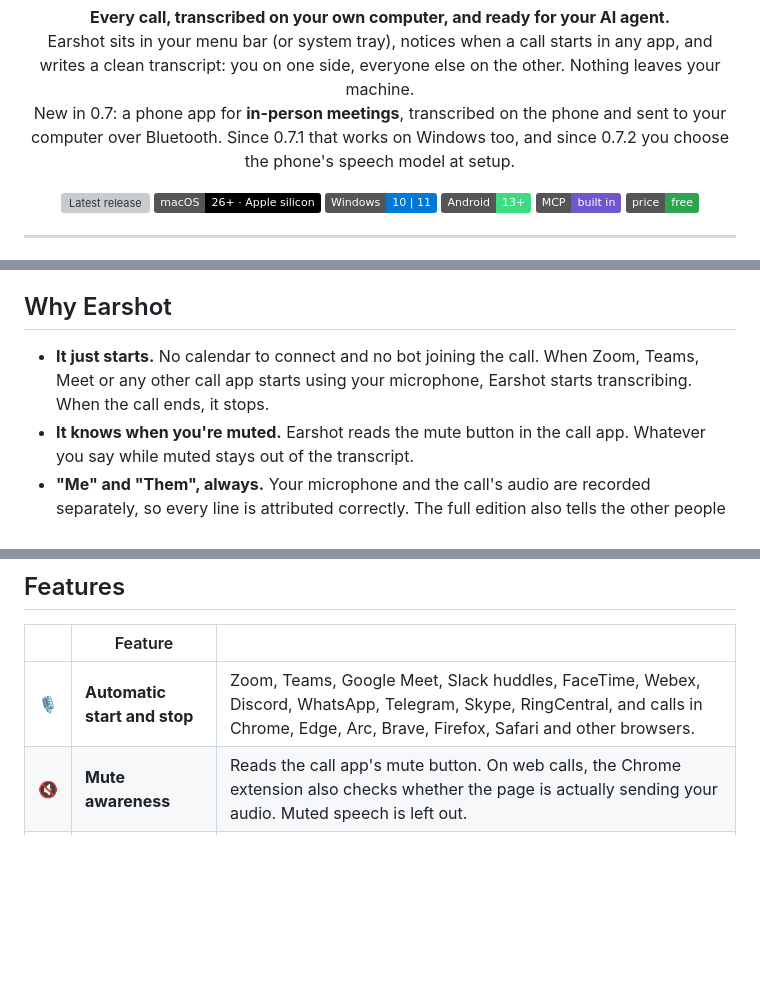
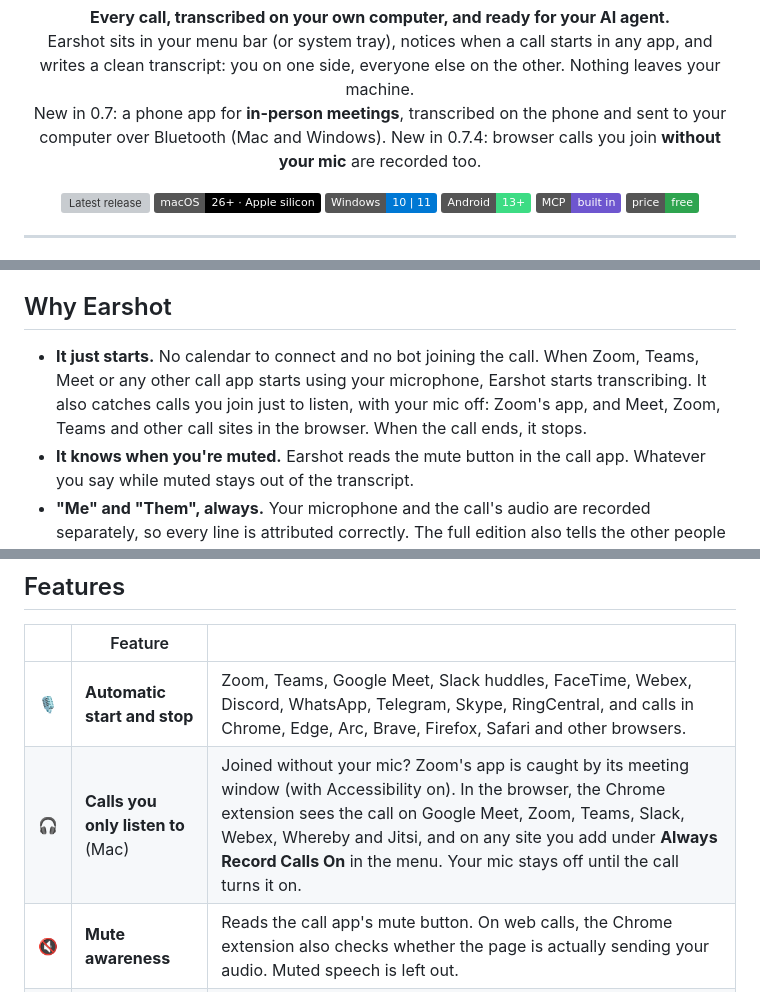
Before and after one commit to stefan814/earshot-releases, a Markdown page: README.md, 3 parts joined by grey strips. GitHub-like rendering; badges without logos; blank space fills up the shorter version; grey boxes are pictures that could not be loaded.

```diff
--- a/README.md
+++ b/README.md
@@ -7,7 +7,7 @@
 <p align="center">
   <b>Every call, transcribed on your own computer, and ready for your AI agent.</b><br>
   Earshot sits in your menu bar (or system tray), notices when a call starts in any app, and writes a clean transcript: you on one side, everyone else on the other. Nothing leaves your machine.<br>
-  New in 0.7: a phone app for <b>in-person meetings</b>, transcribed on the phone and sent to your computer over Bluetooth. Since 0.7.1 that works on Windows too, and since 0.7.2 you choose the phone's speech model at setup.
+  New in 0.7: a phone app for <b>in-person meetings</b>, transcribed on the phone and sent to your computer over Bluetooth (Mac and Windows). New in 0.7.4: browser calls you join <b>without your mic</b> are recorded too.
 </p>
 
 <p align="center">
@@ -35,7 +35,7 @@
 
 ## Why Earshot
 
-- **It just starts.** No calendar to connect and no bot joining the call. When Zoom, Teams, Meet or any other call app starts using your microphone, Earshot starts transcribing. When the call ends, it stops.
+- **It just starts.** No calendar to connect and no bot joining the call. When Zoom, Teams, Meet or any other call app starts using your microphone, Earshot starts transcribing. It also catches calls you join just to listen, with your mic off: Zoom's app, and Meet, Zoom, Teams and other call sites in the browser. When the call ends, it stops.
 - **It knows when you're muted.** Earshot reads the mute button in the call app. Whatever you say while muted stays out of the transcript.
 - **"Me" and "Them", always.** Your microphone and the call's audio are recorded separately, so every line is attributed correctly. The full edition also tells the other people apart.
 - **Built for agents.** A local MCP server lets Claude, Codex, Cursor or any other MCP client read, search and control your calls. Ask "what did we agree on in my 2pm?" and your agent has the transcript.
@@ -81,6 +81,7 @@ The first time it runs, Earshot asks for:
 | | Feature | |
 |---|---|---|
 | 🎙️ | **Automatic start and stop** | Zoom, Teams, Google Meet, Slack huddles, FaceTime, Webex, Discord, WhatsApp, Telegram, Skype, RingCentral, and calls in Chrome, Edge, Arc, Brave, Firefox, Safari and other browsers. |
+| 🎧 | **Calls you only listen to** (Mac) | Joined without your mic? Zoom's app is caught by its meeting window (with Accessibility on). In the browser, the Chrome extension sees the call on Google Meet, Zoom, Teams, Slack, Webex, Whereby and Jitsi, and on any site you add under **Always Record Calls On** in the menu. Your mic stays off until the call turns it on. |
 | 🔇 | **Mute awareness** | Reads the call app's mute button. On web calls, the Chrome extension also checks whether the page is actually sending your audio. Muted speech is left out. |
 | 👥 | **Speaker separation** (Full) | NVIDIA's Sortformer model on Mac and a speaker-embedding model on Windows turn "Them" into Speaker 1, 2, 3…, entirely on your computer. Rename speakers from your agent. |
 | 🏷️ | **Names and titles** (Mac) | With Accessibility on, Earshot takes the meeting topic, the participant list and who's talking from Zoom and Google Meet captions. The transcript text is still Earshot's own. |
```
Also changed, not shown: other parts of README.md (+5 -4 lines), docs/about.png, docs/menu.png, docs/phone.png.
